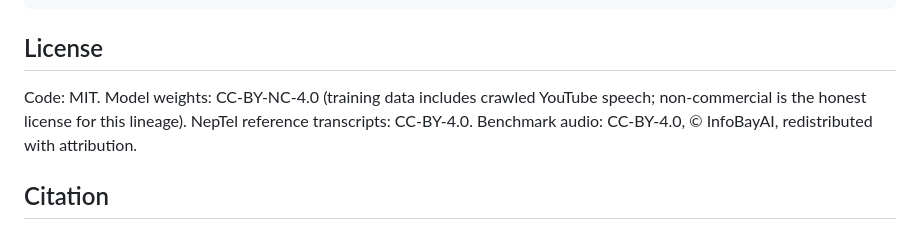
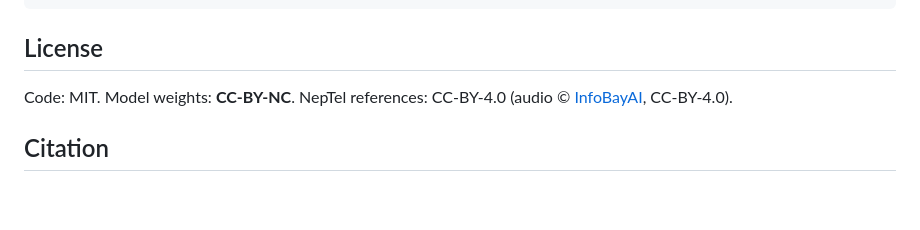
Before and after one commit to Ampixa/nepaliconformer, a Markdown page: README.md, the part around the change. Rendered like a GitHub page; blank space fills up the shorter version.

Commit message:
simplify license section

```diff
--- a/README.md
+++ b/README.md
@@ -117,9 +117,8 @@ RESULTS.md   every measurement, with instruments and caveats
 
 ## License
 
-Code: MIT. Model weights: CC-BY-NC-4.0 (training data includes crawled YouTube speech;
-non-commercial is the honest license for this lineage). NepTel reference transcripts: CC-BY-4.0.
-Benchmark audio: CC-BY-4.0, © InfoBayAI, redistributed with attribution.
+Code: MIT. Model weights: **CC-BY-NC**. NepTel references: CC-BY-4.0
+(audio © [InfoBayAI](https://huggingface.co/datasets/InfoBayAI/Nepali_Call_Center_Audio_Dataset_Dual_Channel), CC-BY-4.0).
 
 ## Citation
 
```
